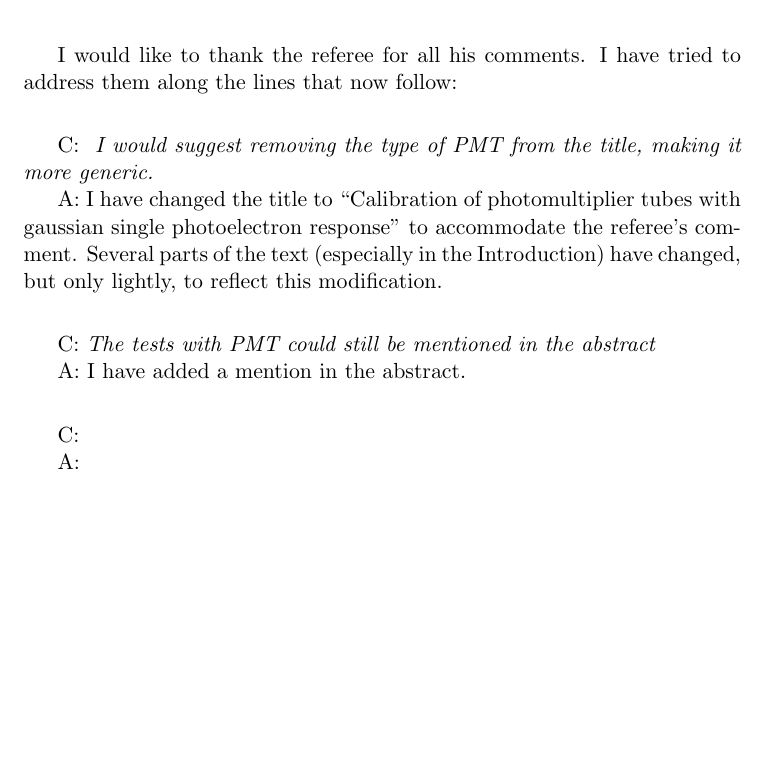
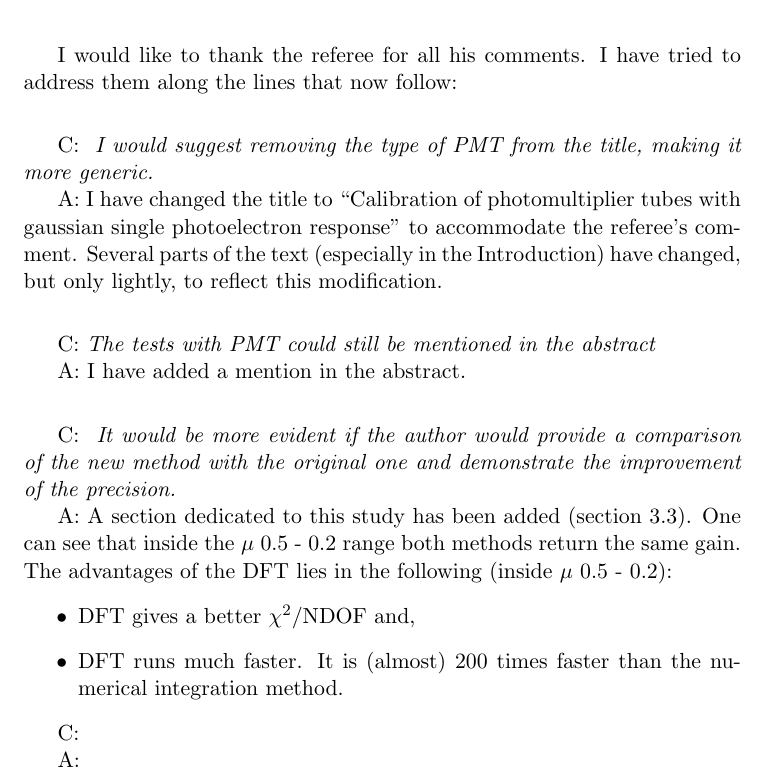
Before and after one commit to lkalousis/arxiv-2304.07292, a LaTeX document (answers-2.tex): part of the page, cut so that both start at the same text, the shorter picture padded with empty space. Compiled offline with pdfLaTeX.

Commit message:
Finished sec 3.3 and answers-2

```diff
--- a/answers-2.tex
+++ b/answers-2.tex
@@ -28,11 +28,21 @@ C: \emph{The tests with PMT could still be mentioned in the abstract}
 A: I have added a mention in the abstract.
 \\[1ex]
 
-C: \emph{ }
+C: \emph{ It would be more evident if the author would provide a comparison of the new method with the original one and demonstrate the improvement of the precision. }
+
+A: A section dedicated to this study has been added (section 3.3).
+One can see that inside the $\mu$ 0.5 - 0.2 range both methods return the same gain.
+The advantages of the DFT lies in the following (inside $\mu$ 0.5 - 0.2):
+\begin{itemize}
+\item DFT gives a better $\chi^2$/NDOF and,
+\item DFT runs much faster.
+It is (almost) 200 times faster than the numerical integration method.
+\end{itemize}
+
+
+C:
 
 A:
-\\[1ex]
-
 
 
 \end{document}
```
Also changed, not shown: idpmt-dft.tex (+1 -1 lines).
